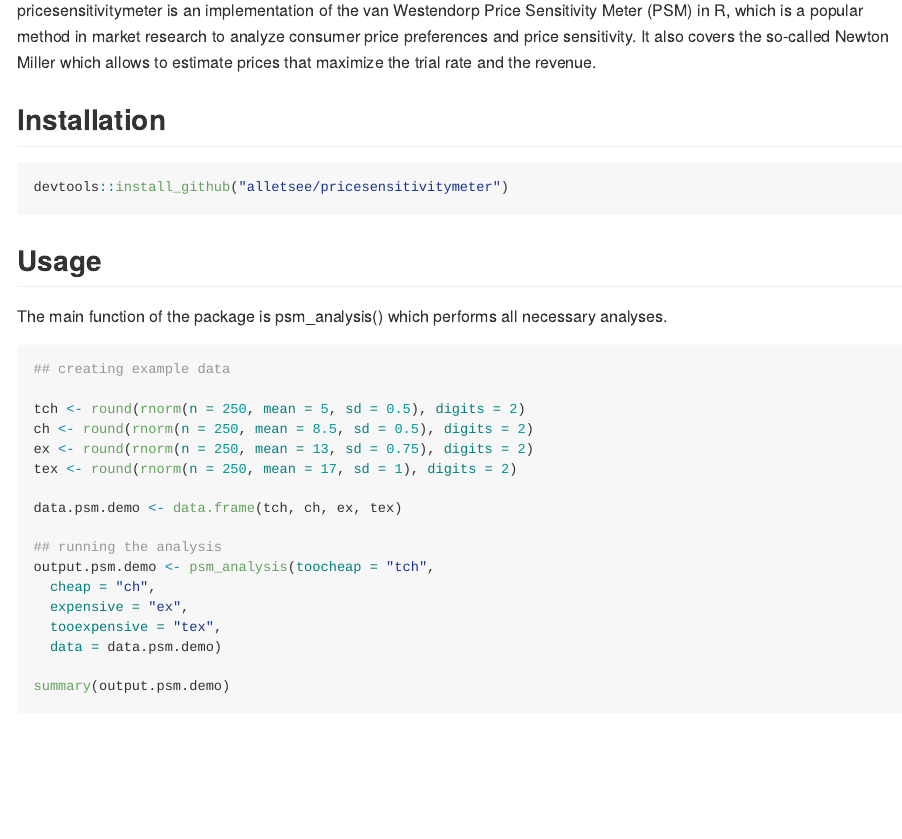
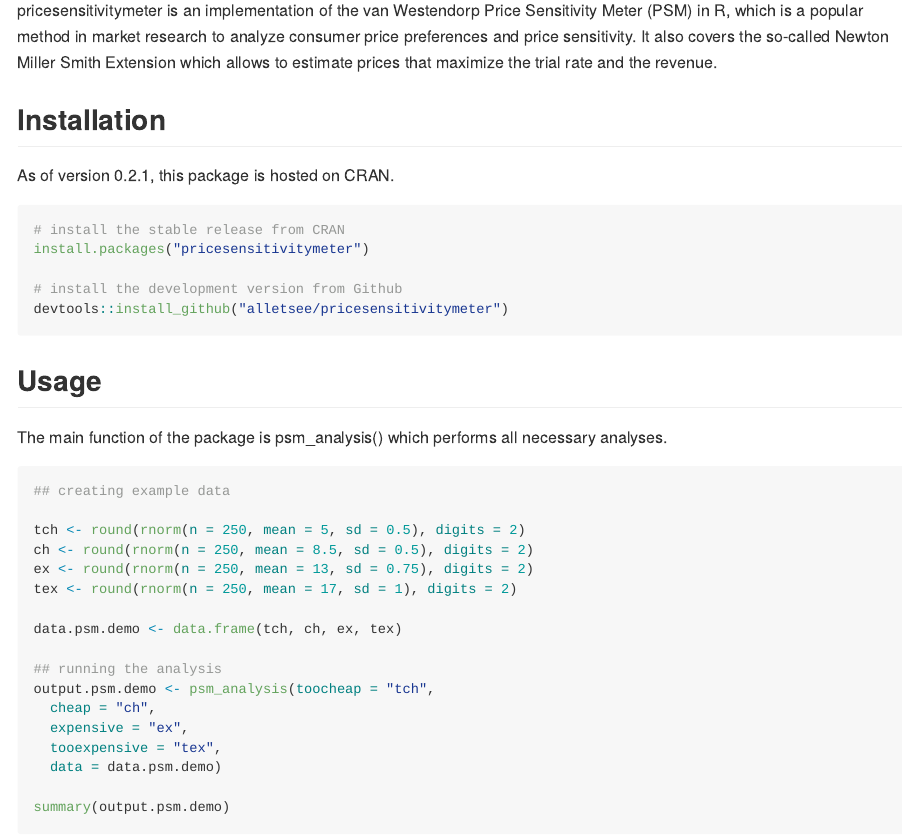
Before and after one commit to max-alletsee/pricesensitivitymeter, an R Markdown document (README.Rmd): the page in a window 1100 px wide, from 180 px down. Rendered offline with R 4.5, knitr and Pandoc, with nearby package versions; badge pictures from the web are left out.

Commit message:
Fixing typo in README file, adding CRAN status badge, rework instructions for installation.

````diff
--- a/README.Rmd
+++ b/README.Rmd
@@ -19,9 +22,15 @@ knitr::opts_chunk$set(
 ## Overview
-pricesensitivitymeter is an implementation of the van Westendorp Price Sensitivity Meter (PSM) in R, which is a popular method in market research to analyze consumer price preferences and price sensitivity. It also covers the so-called Newton Miller which allows to estimate prices that maximize the trial rate and the revenue.
+pricesensitivitymeter is an implementation of the van Westendorp Price Sensitivity Meter (PSM) in R, which is a popular method in market research to analyze consumer price preferences and price sensitivity. It also covers the so-called Newton Miller Smith Extension which allows to estimate prices that maximize the trial rate and the revenue.
 
 ## Installation
 
+As of version 0.2.1, this package is hosted on CRAN.
+
 ```{r installation, eval = FALSE}
+# install the stable release from CRAN
+install.packages("pricesensitivitymeter")
+
+# install the development version from Github
 devtools::install_github("alletsee/pricesensitivitymeter")
 ```
 
````
Also changed, not shown: README.Rmd (3 more changed lines).
